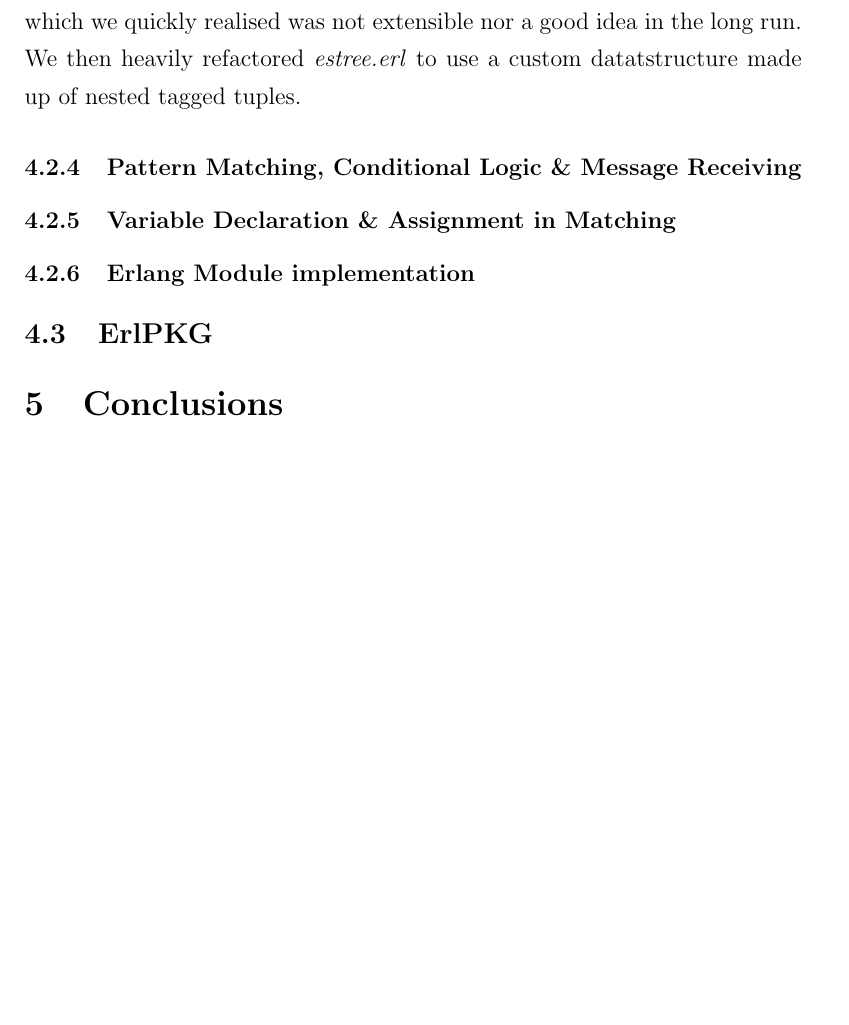
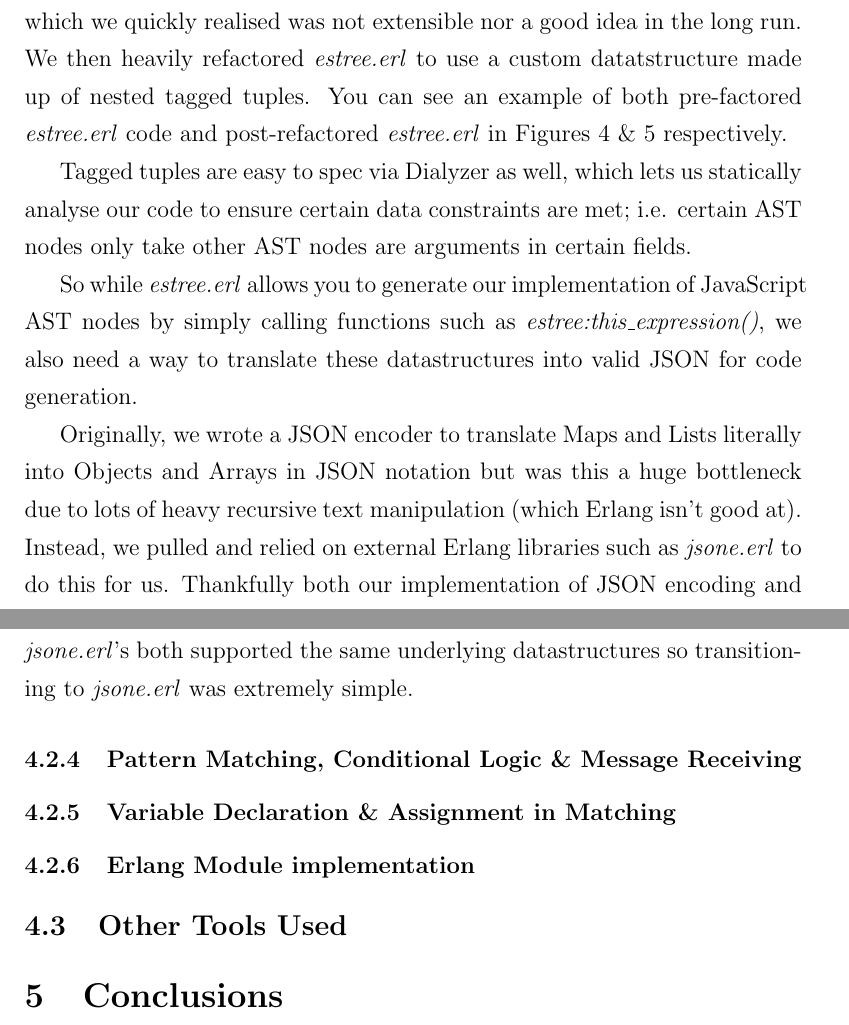
Before and after one commit to vereis/jarlang, a LaTeX paper (doc/Technical_Report/Jarlang Technical Report.tex): part of page 21 of 26 before the commit and two parts of pages 21 and 22 of 26 after it, the two joined at a grey line, cut so that both start at the same text, the shorter picture padded with empty space. Compiled offline with pdfLaTeX.

Commit message:
TR - More stuff written

```diff
--- a/doc/Technical_Report/Jarlang Technical Report.tex
+++ b/doc/Technical_Report/Jarlang Technical Report.tex
@@ -286,12 +286,18 @@ The main issue with generating the JavaScript AST is that the JavaScript AST is
 
 \textit{estree.erl} went through many changes during the course of the project as our needs grew. It originally simply tried to mimic the format and semantics of JSON by using Maps and Lists in place of JSON objects and arrays. This allowed us to easily implement new nodes into our interface but also meant that standard Erlang tools such as \textit{Dialyzer (static type analysis for Erlang code)} wouldn't work as it doesn't support matching specific entries at certain positions in Lists nor Maps.
 
-We tried working around this issue by writing our own naive type checker which we quickly realised was not extensible nor a good idea in the long run. We then heavily refactored \textit{estree.erl} to use a custom datatstructure made up of nested tagged tuples.
+We tried working around this issue by writing our own naive type checker which we quickly realised was not extensible nor a good idea in the long run. We then heavily refactored \textit{estree.erl} to use a custom datatstructure made up of nested tagged tuples. You can see an example of both pre-factored \textit{estree.erl} code and post-refactored \textit{estree.erl} in Figures \ref{fig:estree_old:erl} \& \ref{fig:estree_new:erl} respectively.
+
+Tagged tuples are easy to spec via Dialyzer as well, which lets us statically analyse our code to ensure certain data constraints are met; i.e. certain AST nodes only take other AST nodes are arguments in certain fields.
+
+So while \textit{estree.erl} allows you to generate our implementation of JavaScript AST nodes by simply calling functions such as \textit{estree:this\_expression()}, we also need a way to translate these datastructures into valid JSON for code generation.
+
+Originally, we wrote a JSON encoder to translate Maps and Lists literally into Objects and Arrays in JSON notation but  was this a huge bottleneck due to lots of heavy recursive text manipulation (which Erlang isn't good at). Instead, we pulled and relied on external Erlang libraries such as \textit{jsone.erl} to do this for us. Thankfully both our implementation of JSON encoding and \textit{jsone.erl}'s both supported the same underlying datastructures so transitioning to \textit{jsone.erl} was extremely simple.
 
 \subsubsection{Pattern Matching, Conditional Logic \& Message Receiving}
 \subsubsection{Variable Declaration \& Assignment in Matching}
 \subsubsection{Erlang Module implementation} \label{sssec:num1}
-\subsection{ErlPKG}
+\subsection{Other Tools Used}
 
 \section{Conclusions}
 \label{Conclusions}
```
Also changed, not shown: doc/Technical_Report/jarlang_technical_report.bib (+8 -0 lines), doc/Technical_Report/Jarlang Technical Report.tex (4 more changed lines).
